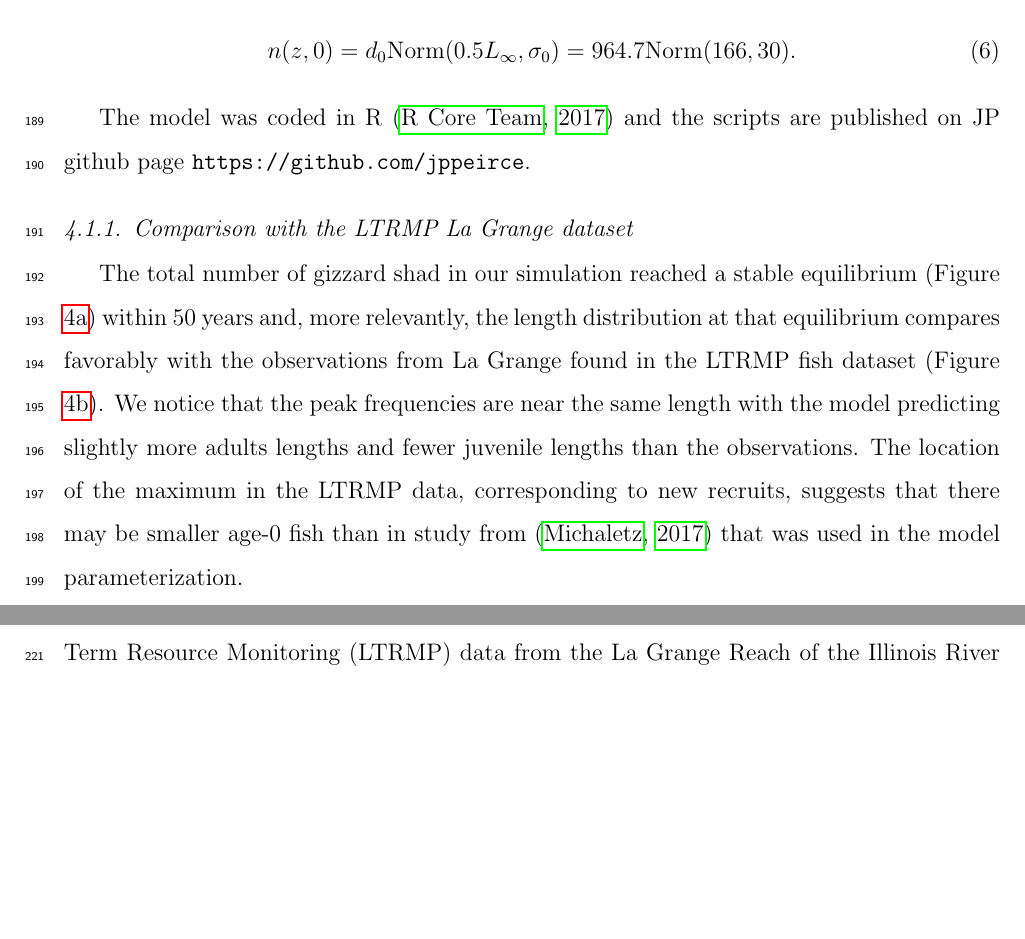
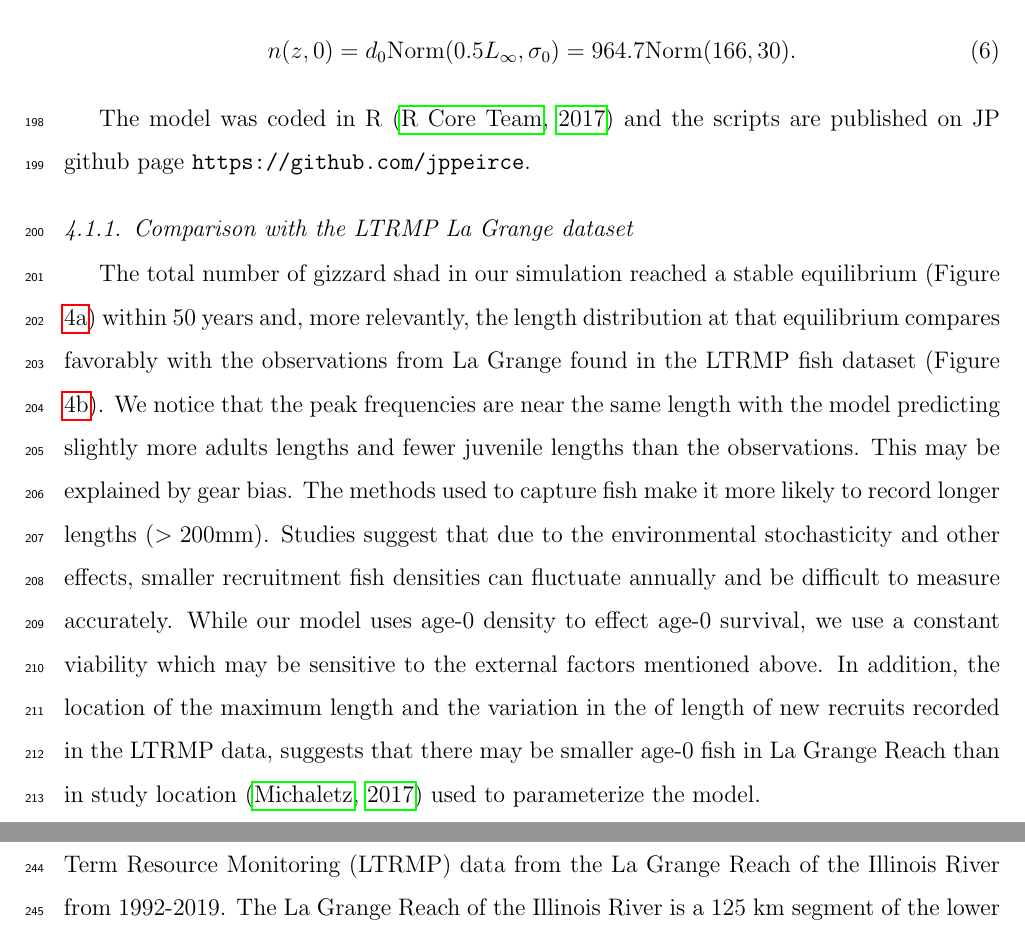
Before and after one commit to jppeirce/gizzard_shad, a LaTeX paper (densitydepIPM.tex): two parts of pages 12 and 14 of 18, joined at a grey line, cut so that both start at the same text, the shorter picture padded with empty space. Compiled offline with pdfLaTeX.

Commit message:
Discussion of Fig 4b added

```diff
--- a/densitydepIPM.tex
+++ b/densitydepIPM.tex
@@ -420,7 +420,11 @@ The model was coded in R \citep{R} and the scripts are published on JP github pa
 %The only data used in the model from La Grange Reach was the average water temperature during the early Spring period March 15 - April 15 (used to determined the adult survival inflection point).
 The total number of gizzard shad in our simulation reached a stable equilibrium (Figure \ref{fig:ntotal}) within 50 years and, more relevantly, the length distribution at that equilibrium compares favorably with the observations from La Grange found in the LTRMP fish dataset (Figure \ref{fig:lagrange}).
 We notice that the peak frequencies are near the same length with the model predicting slightly more adults lengths and fewer juvenile lengths than the observations.
-The location of the maximum in the LTRMP data, corresponding to new recruits, suggests that there may be smaller age-0 fish than in study from \citep{michaletz2017variation} that was used in the model parameterization.
+This may be explained by gear bias.
+The methods used to capture fish make it more likely to record longer lengths ($>200$mm).
+Studies suggest that due to the environmental stochasticity and other effects, smaller recruitment fish densities can fluctuate annually and be difficult to measure accurately.
+While our model uses age-0 density to effect age-0 survival, we use a constant viability which may be sensitive to the external factors mentioned above.
+In addition, the location of the maximum length and the variation in the of length of new recruits recorded in the LTRMP data, suggests that there may be smaller age-0 fish in La Grange Reach than in study location \citep{michaletz2017variation} used to parameterize the model.
 
 \begin{figure}
 \centering
```
Also changed, not shown: densitydepIPM.pdf, densitydepIPM.tex (5 more changed lines), 3 other files.
